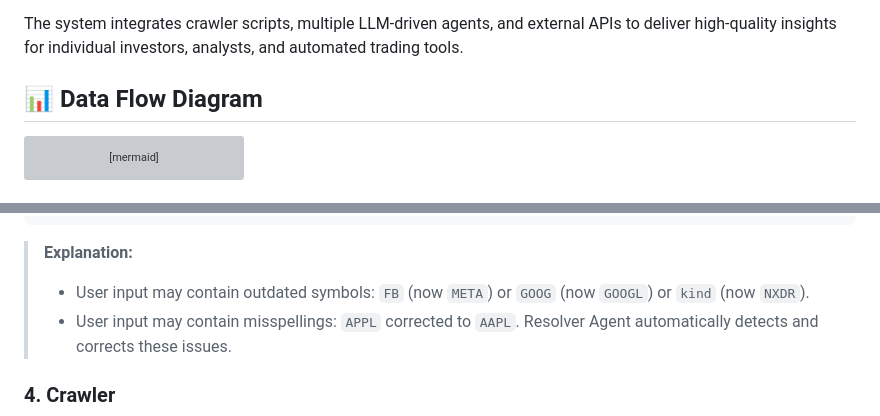
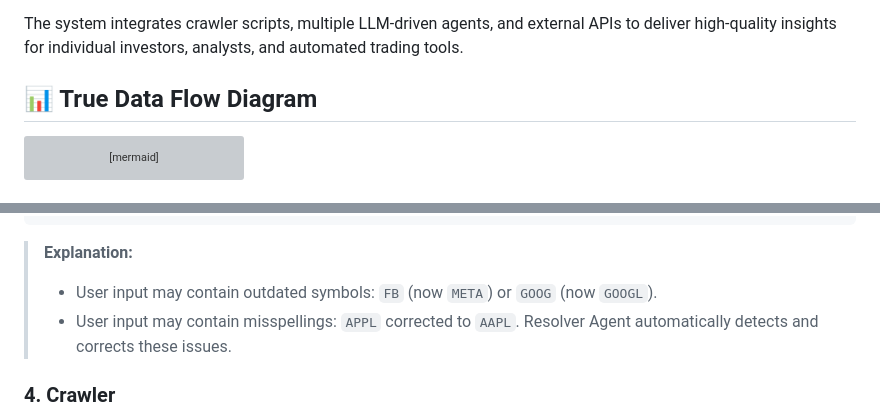
Before and after one commit to AI-lab-sh/Multi-agent-financial-analysis, a Markdown page: README.md, 2 parts joined by grey strips. Rendered like a GitHub page; grey boxes are pictures that could not be loaded.

````diff
--- a/README.md
+++ b/README.md
@@ -5,7 +5,7 @@ It extracts relevant symbols, gathers market and qualitative data, performs deep
 
 The system integrates crawler scripts, multiple LLM-driven agents, and external APIs to deliver high-quality insights for individual investors, analysts, and automated trading tools.
 
-## 📊 Data Flow Diagram
+## 📊 True Data Flow Diagram
 
 ```mermaid
 graph LR
@@ -81,7 +81,7 @@ style I fill:#c3d6a3,stroke:#3c7e2e,stroke-width:3px
 
 > **Explanation:**
 >
-> * User input may contain outdated symbols: `FB` (now `META`) or `GOOG` (now `GOOGL`) or `kind` (now `NXDR`).
+> * User input may contain outdated symbols: `FB` (now `META`) or `GOOG` (now `GOOGL`).
 > * User input may contain misspellings: `APPL` corrected to `AAPL`.
 >   Resolver Agent automatically detects and corrects these issues.
 
````
